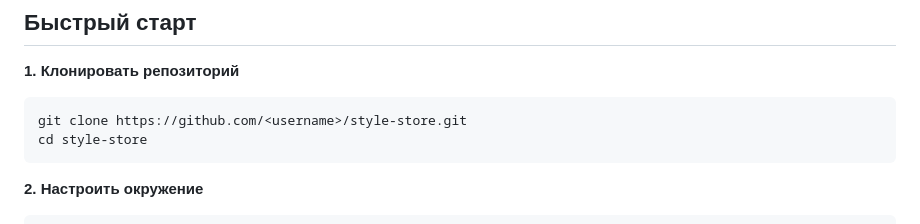
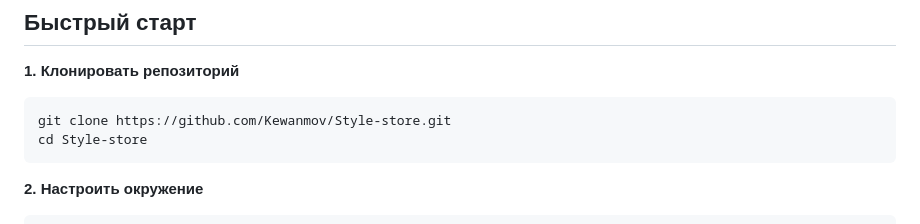
Before and after one commit to Kewanmov/Style-store, a Markdown page: README.md, the part around the change. Drawn GitHub-style.

Commit message:
fix: update clone URL to actual repo in README
Co-Authored-By: Claude Sonnet 4.6 <noreply@anthropic.com>

````diff
--- a/README.md
+++ b/README.md
@@ -68,8 +68,8 @@ style_store/
 
 **1. Клонировать репозиторий**
 ```bash
-git clone https://github.com/<username>/style-store.git
-cd style-store
+git clone https://github.com/Kewanmov/Style-store.git
+cd Style-store
 ```
 
 **2. Настроить окружение**
````
